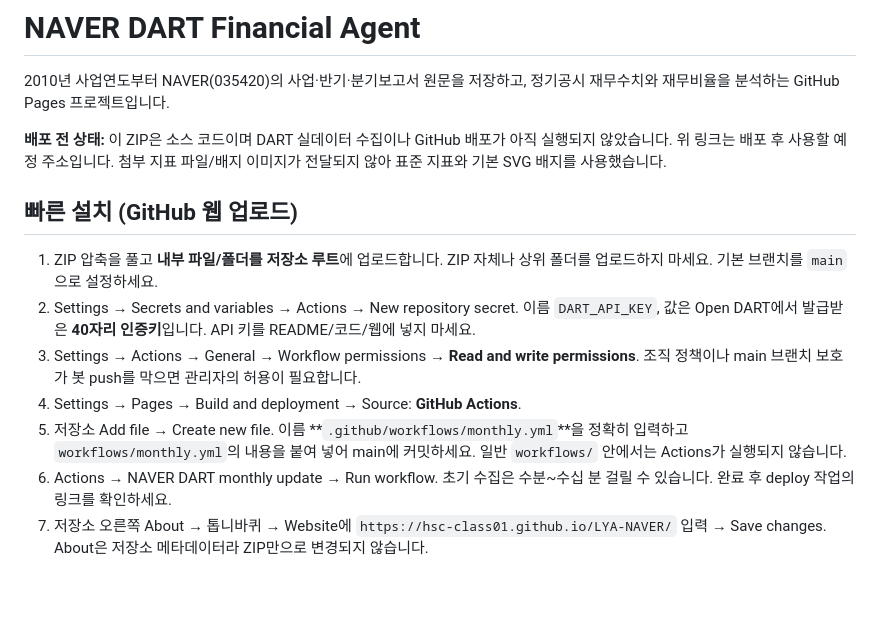
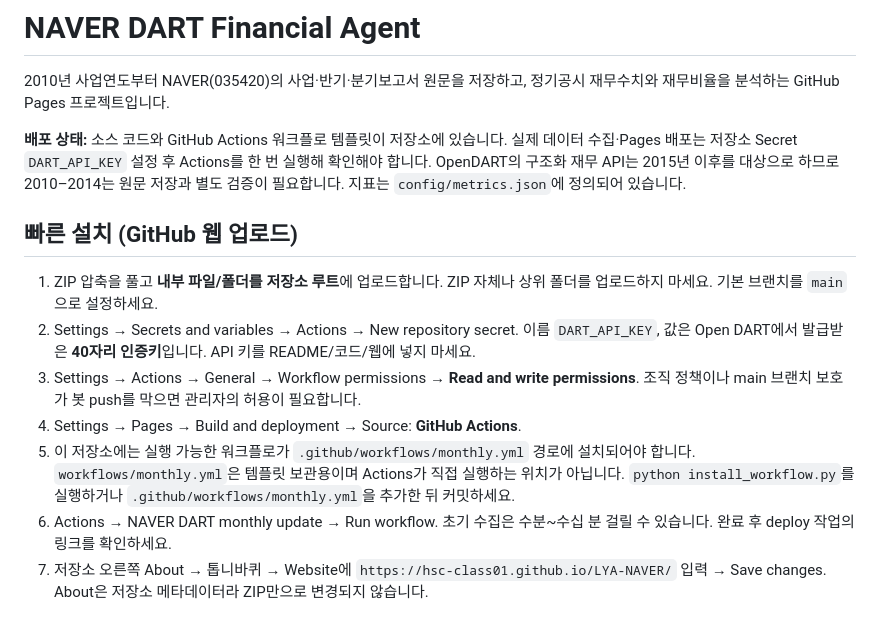
Before and after one commit to HSC-Class01/LYA-NAVER, a Markdown page: README.md, the part around the change. GitHub-like rendering; blank space fills up the shorter version.

Commit message:
Clarify NAVER agent deployment status and setup

```diff
--- a/README.md
+++ b/README.md
@@ -4,14 +4,14 @@
 
 2010년 사업연도부터 NAVER(035420)의 사업·반기·분기보고서 원문을 저장하고, 정기공시 재무수치와 재무비율을 분석하는 GitHub Pages 프로젝트입니다.
 
-**배포 전 상태:** 이 ZIP은 소스 코드이며 DART 실데이터 수집이나 GitHub 배포가 아직 실행되지 않았습니다. 위 링크는 배포 후 사용할 예정 주소입니다. 첨부 지표 파일/배지 이미지가 전달되지 않아 표준 지표와 기본 SVG 배지를 사용했습니다.
+**배포 상태:** 소스 코드와 GitHub Actions 워크플로 템플릿이 저장소에 있습니다. 실제 데이터 수집·Pages 배포는 저장소 Secret `DART_API_KEY` 설정 후 Actions를 한 번 실행해 확인해야 합니다. OpenDART의 구조화 재무 API는 2015년 이후를 대상으로 하므로 2010–2014는 원문 저장과 별도 검증이 필요합니다. 지표는 `config/metrics.json`에 정의되어 있습니다.
 
 ## 빠른 설치 (GitHub 웹 업로드)
 1. ZIP 압축을 풀고 **내부 파일/폴더를 저장소 루트**에 업로드합니다. ZIP 자체나 상위 폴더를 업로드하지 마세요. 기본 브랜치를 `main`으로 설정하세요.
 2. Settings → Secrets and variables → Actions → New repository secret. 이름 `DART_API_KEY`, 값은 Open DART에서 발급받은 **40자리 인증키**입니다. API 키를 README/코드/웹에 넣지 마세요.
 3. Settings → Actions → General → Workflow permissions → **Read and write permissions**. 조직 정책이나 main 브랜치 보호가 봇 push를 막으면 관리자의 허용이 필요합니다.
 4. Settings → Pages → Build and deployment → Source: **GitHub Actions**.
-5. 저장소 Add file → Create new file. 이름 **`.github/workflows/monthly.yml`**을 정확히 입력하고 `workflows/monthly.yml`의 내용을 붙여 넣어 main에 커밋하세요. 일반 `workflows/` 안에서는 Actions가 실행되지 않습니다.
+5. 이 저장소에는 실행 가능한 워크플로가 `.github/workflows/monthly.yml` 경로에 설치되어야 합니다. `workflows/monthly.yml`은 템플릿 보관용이며 Actions가 직접 실행하는 위치가 아닙니다. `python install_workflow.py`를 실행하거나 `.github/workflows/monthly.yml`을 추가한 뒤 커밋하세요.
 6. Actions → NAVER DART monthly update → Run workflow. 초기 수집은 수분~수십 분 걸릴 수 있습니다. 완료 후 deploy 작업의 링크를 확인하세요.
 7. 저장소 오른쪽 About → 톱니바퀴 → Website에 `https://hsc-class01.github.io/LYA-NAVER/` 입력 → Save changes. About은 저장소 메타데이터라 ZIP만으로 변경되지 않습니다.
 
```
